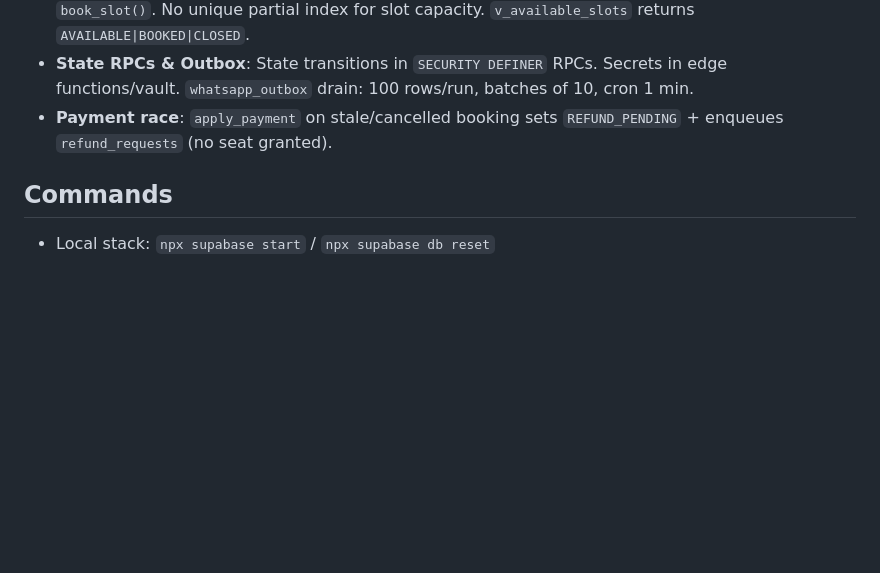
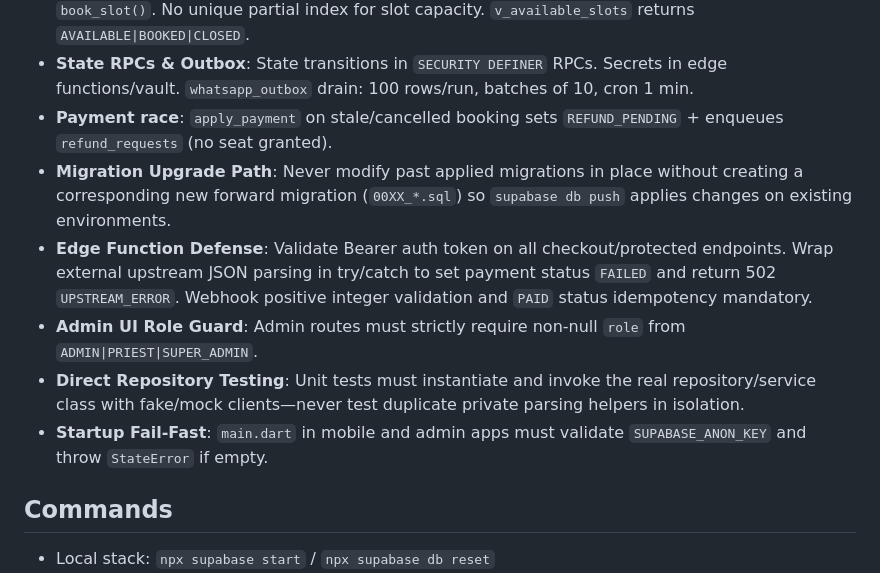
Before and after one commit to Kerollosmm/church-digital-platform, a Markdown page: AGENTS.md, the part around the change. GitHub-like rendering; blank space fills up the shorter version.

Commit message:
docs(rules): persist learning invariants to AGENTS.md and GEMINI.md

```diff
--- a/AGENTS.md
+++ b/AGENTS.md
@@ -24,6 +24,11 @@ Planning workspace (docs only, no app code) for Egyptian Coptic church digital p
 - **Slot lock**: `SELECT ... FOR UPDATE` on `service_slots` + active-booking count vs `capacity` inside `book_slot()`. No unique partial index for slot capacity. `v_available_slots` returns `AVAILABLE|BOOKED|CLOSED`.
 - **State RPCs & Outbox**: State transitions in `SECURITY DEFINER` RPCs. Secrets in edge functions/vault. `whatsapp_outbox` drain: 100 rows/run, batches of 10, cron 1 min.
 - **Payment race**: `apply_payment` on stale/cancelled booking sets `REFUND_PENDING` + enqueues `refund_requests` (no seat granted).
+- **Migration Upgrade Path**: Never modify past applied migrations in place without creating a corresponding new forward migration (`00XX_*.sql`) so `supabase db push` applies changes on existing environments.
+- **Edge Function Defense**: Validate Bearer auth token on all checkout/protected endpoints. Wrap external upstream JSON parsing in try/catch to set payment status `FAILED` and return 502 `UPSTREAM_ERROR`. Webhook positive integer validation and `PAID` status idempotency mandatory.
+- **Admin UI Role Guard**: Admin routes must strictly require non-null `role` from `ADMIN|PRIEST|SUPER_ADMIN`.
+- **Direct Repository Testing**: Unit tests must instantiate and invoke the real repository/service class with fake/mock clients—never test duplicate private parsing helpers in isolation.
+- **Startup Fail-Fast**: `main.dart` in mobile and admin apps must validate `SUPABASE_ANON_KEY` and throw `StateError` if empty.
 
 ## Commands
 
```
Also changed, not shown: GEMINI.md (+6 -1 lines).
